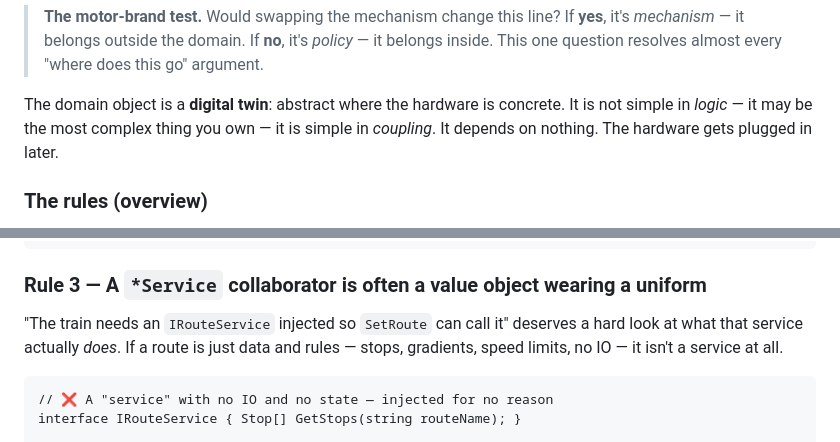
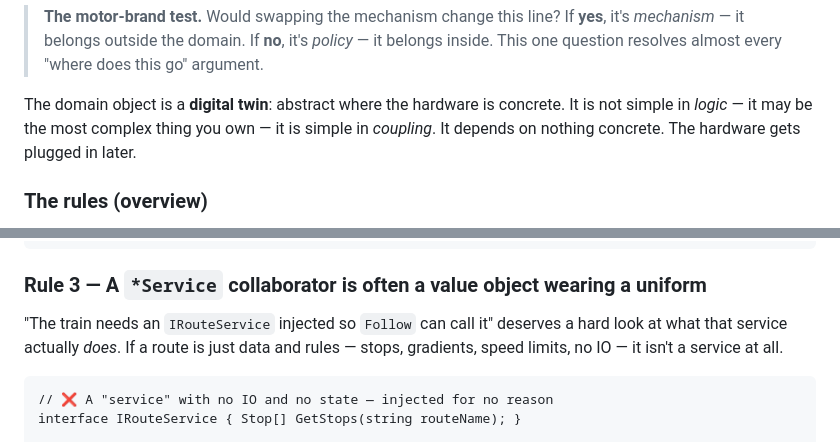
Before and after one commit to michaelkargl/osaHealth, a Markdown page: docs/oop.md, 2 parts joined by grey strips. Drawn GitHub-style.

```diff
--- a/docs/oop.md
+++ b/docs/oop.md
@@ -208,7 +209,7 @@ cannot be part of the train.
 
 The domain object is a **digital twin**: abstract where the hardware is concrete. It is
 not simple in *logic* — it may be the most complex thing you own — it is simple in
-*coupling*. It depends on nothing. The hardware gets plugged in later.
+*coupling*. It depends on nothing concrete. The hardware gets plugged in later.
 
 ### The rules (overview)
 
@@ -531,7 +532,7 @@ class TrainControlService {
 
 ### Rule 3 — A `*Service` collaborator is often a value object wearing a uniform
 
-"The train needs an `IRouteService` injected so `SetRoute` can call it" deserves a hard
+"The train needs an `IRouteService` injected so `Follow` can call it" deserves a hard
 look at what that service actually *does*. If a route is just data and rules — stops,
 gradients, speed limits, no IO — it isn't a service at all.
 
```
Also changed, not shown: other parts of docs/oop.md (+6 -3 lines), docs/glossary.md (+4 -5 lines).
